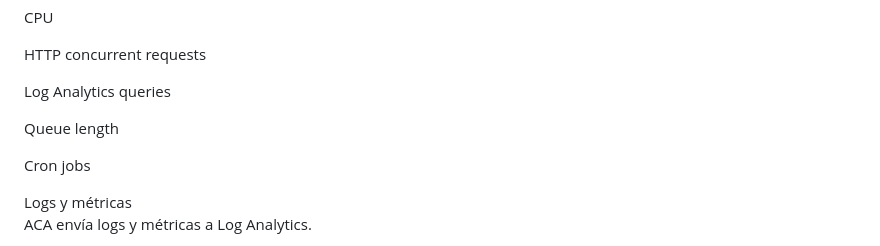
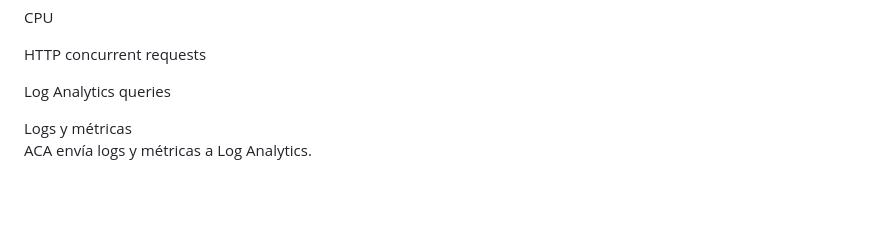
Before and after one commit to ReyGit2024/proyecto-azure-container-apps, a Markdown page: README.md, the part around one of its changes. Rendered like a GitHub page; blank space fills up the shorter version.

Commit message:
modificación de palabras en el readme.md
Fixed formatting and removed unnecessary characters in README.

```diff
--- a/README.md
+++ b/README.md
@@ -133,9 +133,6 @@ HTTP concurrent requests
 
 Log Analytics queries
 
-Queue length
-
-Cron jobs
 
 Logs y métricas
 ACA envía logs y métricas a Log Analytics.
```
Also changed, not shown: other parts of README.md (+2 -2 lines).
